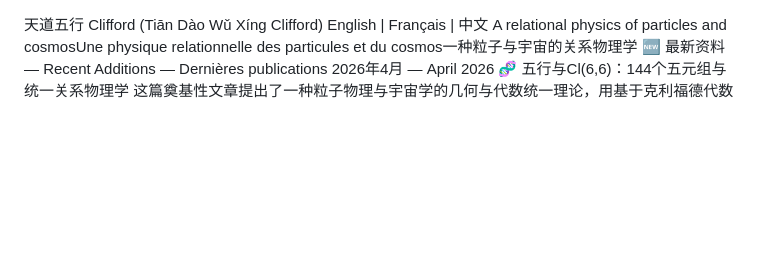
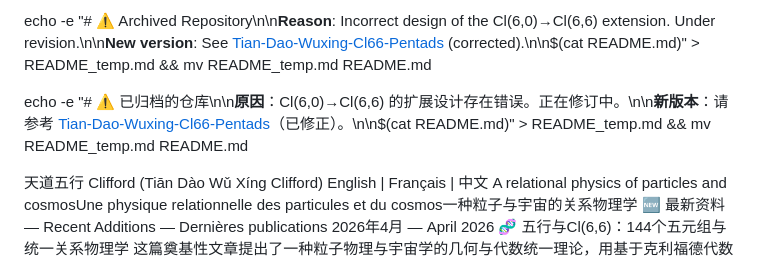
Before and after one commit to bruno-dd470/Tian-Dao_WuXing_Clifford, a Markdown page: README.md, the part around the change. GitHub-like rendering; blank space fills up the shorter version.

Commit message:
Mark repository as archived with new version link
Updated README to indicate repository is archived due to design issues and provided a link to the corrected version.

```diff
--- a/README.md
+++ b/README.md
@@ -1,3 +1,8 @@
+echo -e "# ⚠️ Archived Repository\n\n**Reason**: Incorrect design of the Cl(6,0)→Cl(6,6) extension. Under revision.\n\n**New version**: See [Tian-Dao-Wuxing-Cl66-Pentads](https://github.com/bruno-dd470/Tian-Dao-Wuxing-Cl66-Pentads) (corrected).\n\n$(cat README.md)" > README_temp.md && mv README_temp.md README.md
+
+echo -e "# ⚠️ 已归档的仓库\n\n**原因**：Cl(6,0)→Cl(6,6) 的扩展设计存在错误。正在修订中。\n\n**新版本**：请参考 [Tian-Dao-Wuxing-Cl66-Pentads](https://github.com/bruno-dd470/Tian-Dao-Wuxing-Cl66-Pentads)（已修正）。\n\n$(cat README.md)" > README_temp.md && mv README_temp.md README.md
+
+
 天道五行 Clifford (Tiān Dào Wǔ Xíng Clifford)
 English | Français | 中文
 A relational physics of particles and cosmosUne physique relationnelle des particules et du cosmos一种粒子与宇宙的关系物理学
```
